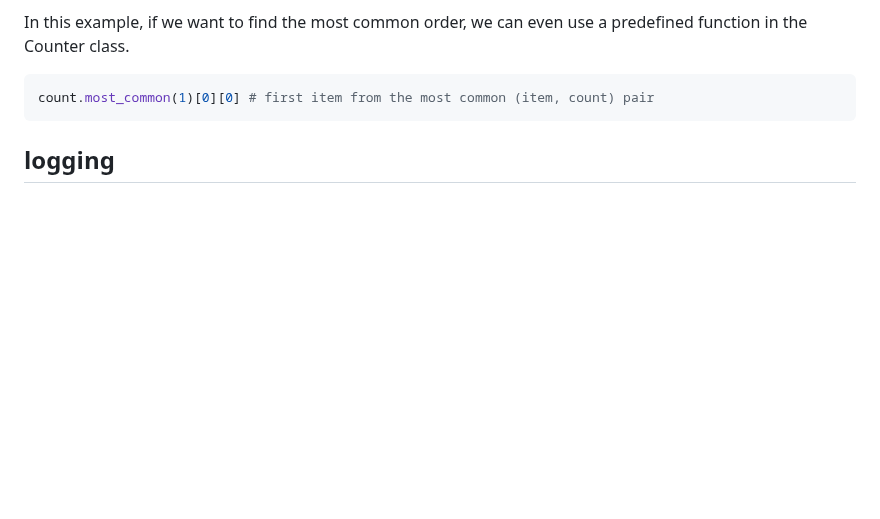
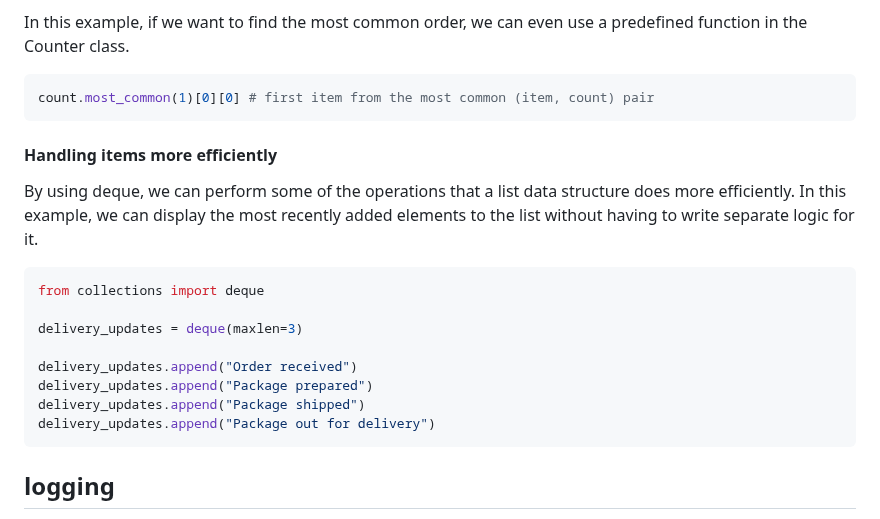
Before and after one commit to dkz2r/python-intermediate-tool, a Markdown page: episodes/02-python-built-in-modules.md, the part around the change. Drawn GitHub-style; blank space fills up the shorter version.

Commit message:
Add section for deque

````diff
--- a/episodes/02-python-built-in-modules.md
+++ b/episodes/02-python-built-in-modules.md
@@ -62,6 +62,22 @@ In this example, if we want to find the most common order, we can even use a pre
 
 ```python
 count.most_common(1)[0][0] # first item from the most common (item, count) pair
+```
+
+#### Handling items more efficiently
+
+By using deque, we can perform some of the operations that a list data structure does more efficiently.
+In this example, we can display the most recently added elements to the list without having to write separate logic for it.
+
+```python
+from collections import deque
+
+delivery_updates = deque(maxlen=3)
+
+delivery_updates.append("Order received")
+delivery_updates.append("Package prepared")
+delivery_updates.append("Package shipped")
+delivery_updates.append("Package out for delivery")
 ```
 
 ## logging
````
